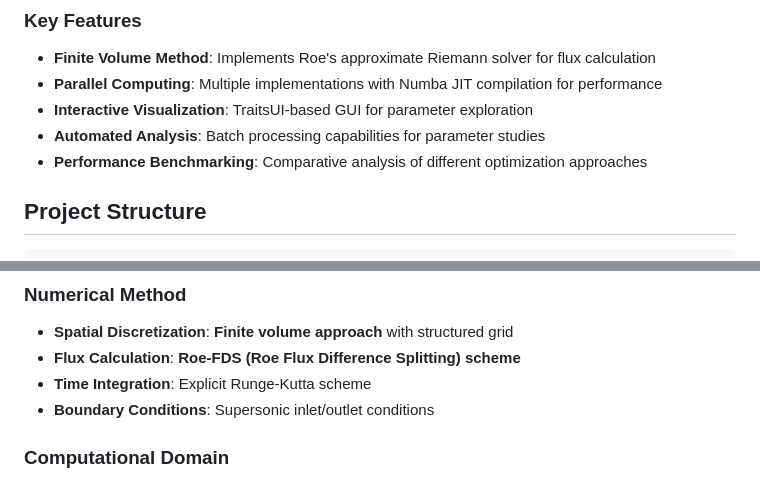
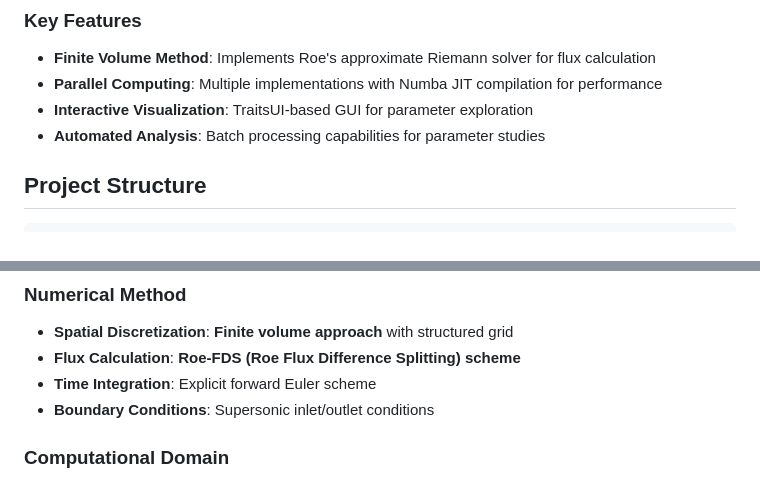
Before and after one commit to sunny-kumar-khadka/AE6102-Parallel-Scientific-Computing-and-Visualization, a Markdown page: README.md, 2 parts joined by grey strips. Rendered like a GitHub page.

```diff
--- a/README.md
+++ b/README.md
@@ -15,7 +15,6 @@ This project implements a numerical solver for simulating supersonic flow over a
 - **Parallel Computing**: Multiple implementations with Numba JIT compilation for performance
 - **Interactive Visualization**: TraitsUI-based GUI for parameter exploration
 - **Automated Analysis**: Batch processing capabilities for parameter studies
-- **Performance Benchmarking**: Comparative analysis of different optimization approaches
 
 ## Project Structure
 
@@ -51,7 +50,7 @@ Where:
 
 - **Spatial Discretization**: **Finite volume approach** with structured grid
 - **Flux Calculation**: **Roe-FDS (Roe Flux Difference Splitting) scheme**
-- **Time Integration**: Explicit Runge-Kutta scheme
+- **Time Integration**: Explicit forward Euler scheme
 - **Boundary Conditions**: Supersonic inlet/outlet conditions
 
 ### Computational Domain
```
